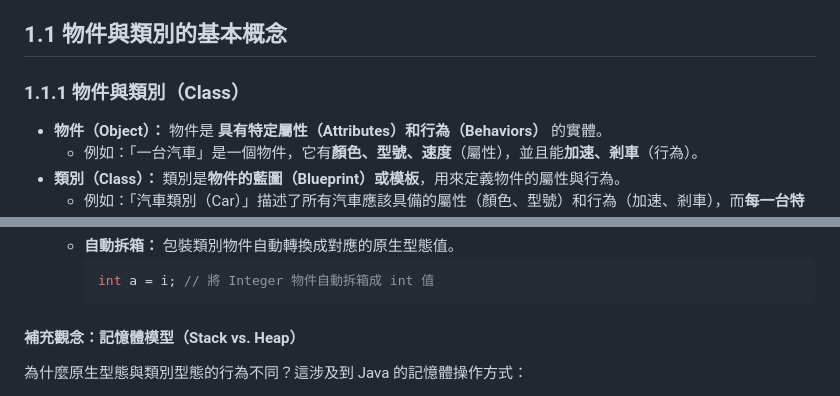
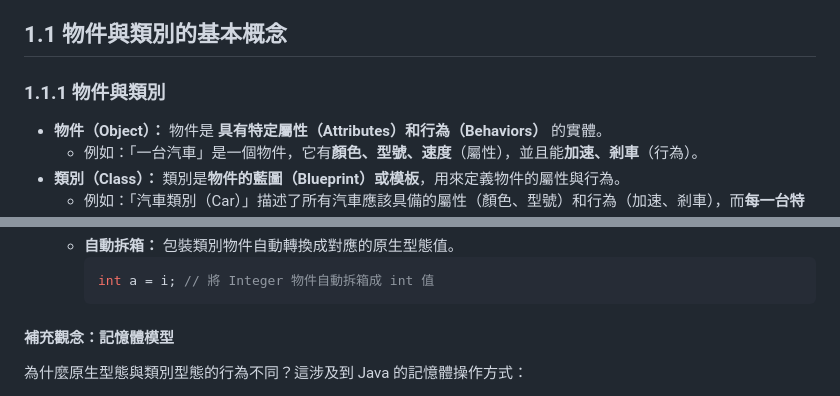
Before and after one commit to nlhsueh/teach_sw_fw, a Markdown page: Part1_OOP/ch01_obp.md, 2 parts joined by grey strips. GitHub-like rendering.

````diff
--- a/Part1_OOP/ch01_obp.md
+++ b/Part1_OOP/ch01_obp.md
@@ -5,7 +5,7 @@
 
 ## **1.1 物件與類別的基本概念**
 
-### 1.1.1 物件與類別（Class）
+### 1.1.1 物件與類別
 - **物件（Object）：** 物件是 **具有特定屬性（Attributes）和行為（Behaviors）** 的實體。
   - 例如：「一台汽車」是一個物件，它有**顏色、型號、速度**（屬性），並且能**加速、剎車**（行為）。
 - **類別（Class）：** 類別是**物件的藍圖（Blueprint）或模板**，用來定義物件的屬性與行為。
@@ -157,7 +157,7 @@ public class Main {
      int a = i; // 將 Integer 物件自動拆箱成 int 值
      ```
 
-#### **補充觀念：記憶體模型（Stack vs. Heap）**
+#### **補充觀念：記憶體模型**
 為什麼原生型態與類別型態的行為不同？這涉及到 Java 的記憶體操作方式：
 
 - **堆疊（Stack）：**
````
Also changed, not shown: Part1_OOP/ch02_oop.md (+17 -18 lines).
